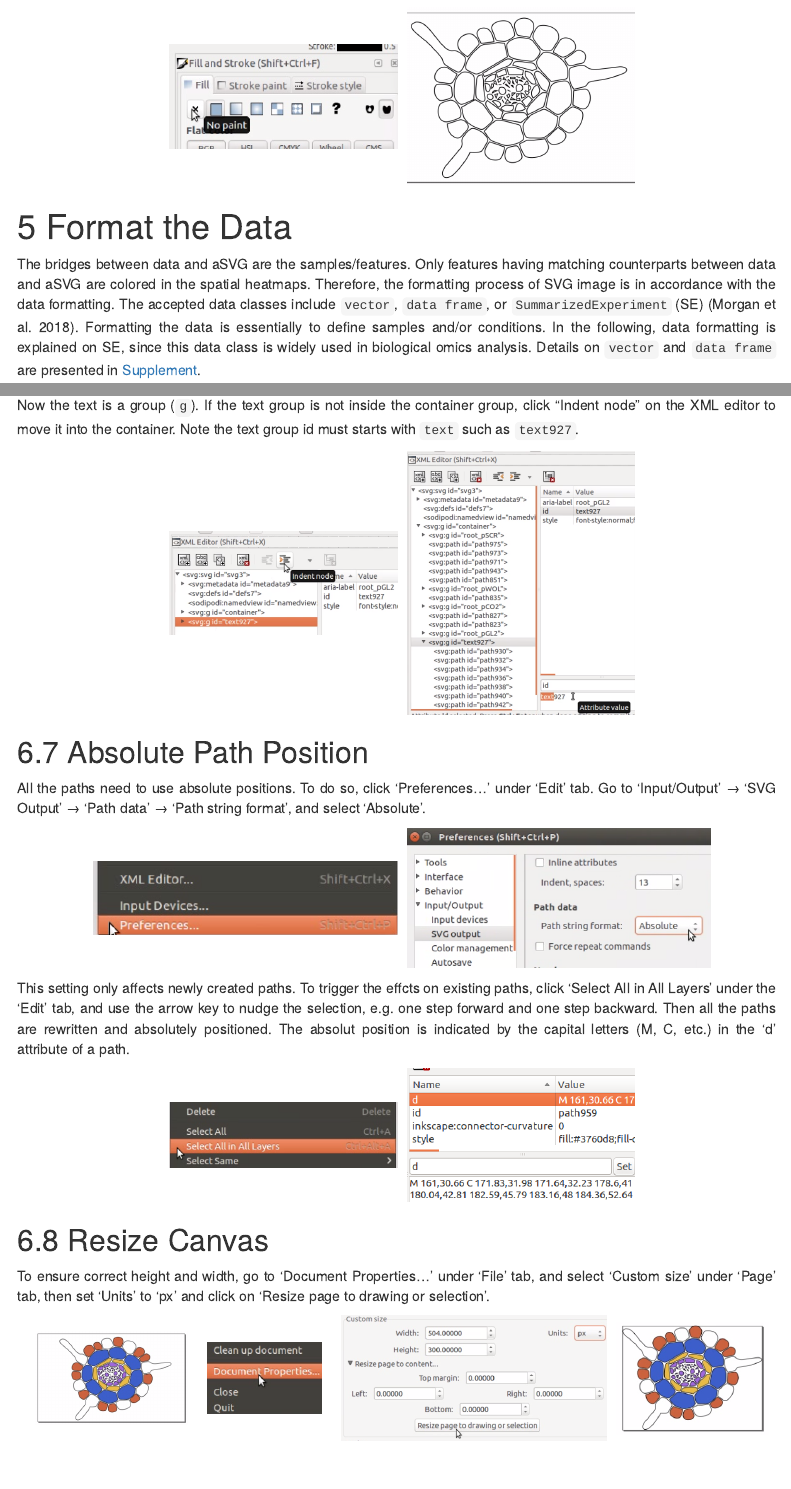
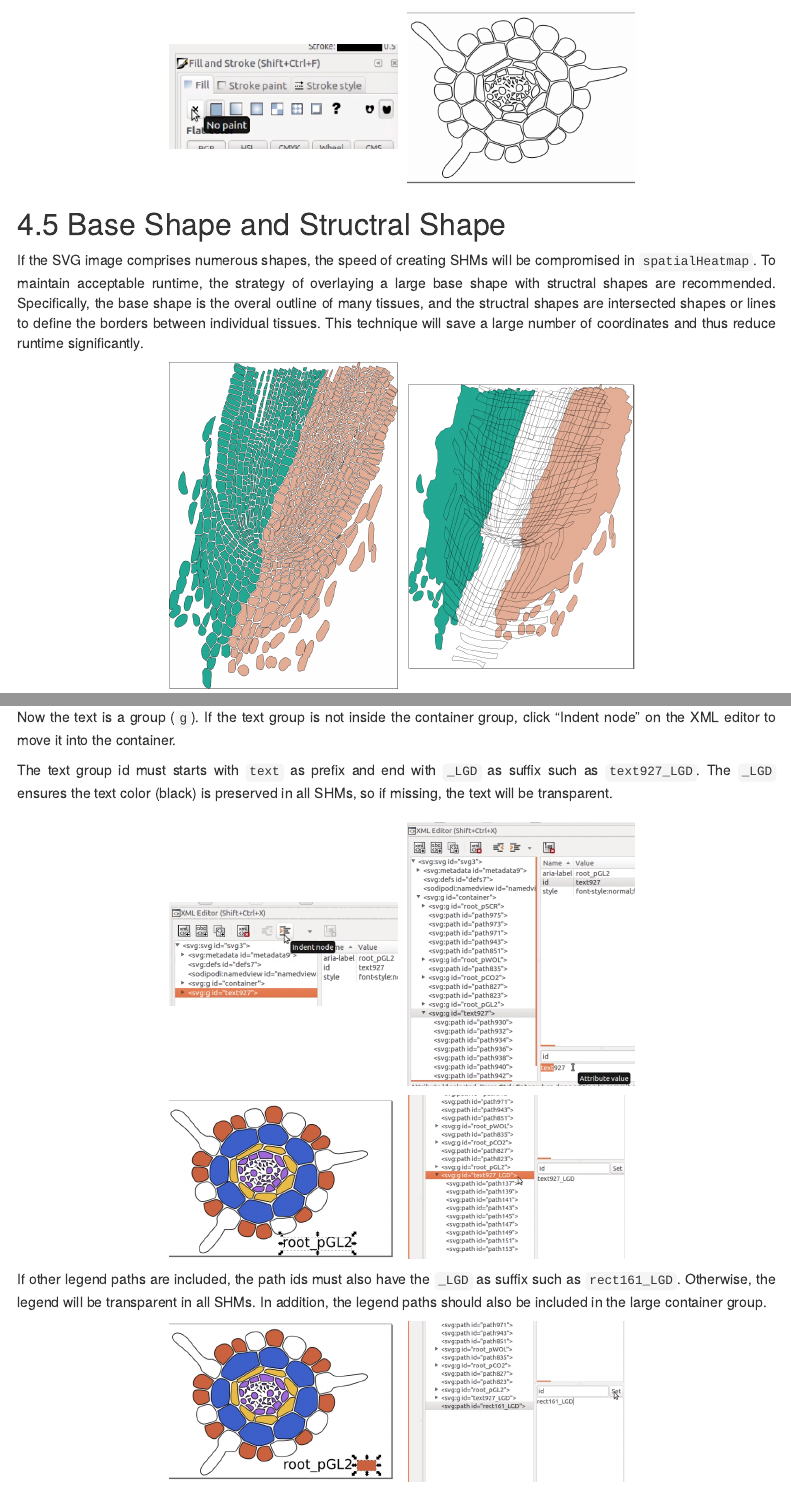
Before and after one commit to jianhaizhang/SHM_SVG, an R Markdown document (SVG_tutorial.Rmd): the page in a window 1100 px wide, from 8200 px down, and a second part further down, joined at a grey line. Rendered offline with R 4.5, knitr and Pandoc, with nearby package versions; code that draws random numbers runs with fixed seeds of ours; some code elsewhere in the file could not run offline; menus at the side of the page are left out.

Commit message:
1. Include "_LGD" suffix to text and legend shapes. 2. Include base shape + structral shapes.

```diff
--- a/SVG_tutorial.Rmd
+++ b/SVG_tutorial.Rmd
@@ -181,6 +181,13 @@ Use 'Ctrl+A' to select all shapes. Click 'No paint' under 'Fill' tab on the fill
 
   <p/><center><img src="image/no_paint.png" width="30%" hspace=10><img src="image/blank.png" width="30%"></center><p/>
 
+## Base Shape and Structral Shape
+
+If the SVG image comprises numerous shapes, the speed of creating SHMs will be compromised in `spatialHeatmap`. To maintain acceptable runtime, the strategy of overlaying a large base shape with structral shapes are recommended. Specifically, the base shape is the overal outline of many tissues, and the structral shapes are intersected shapes or lines to define the borders between individual tissues. This technique will save a large number of coordinates and thus reduce runtime significantly.
+
+  <p/><center><img src="image/many_shape.png" width="30%" hspace=10><img src="image/two_layer.png" width="30%"></center><p/>
+
+
 # Format the Data
 
 The bridges between data and aSVG are the samples/features. Only features having matching counterparts between data and aSVG are colored in the spatial heatmaps. Therefore, the formatting process of SVG image is in accordance with the data formatting. The accepted data classes include `vector`, `data frame`, or `SummarizedExperiment` (SE) [@SummarizedExperiment]. Formatting the data is essentially to define samples and/or conditions. In the following, data formatting is explained on SE, since this data class is widely used in biological omics analysis. Details on `vector` and `data frame` are presented in [Supplement](#data).
@@ -348,10 +355,15 @@ Select the text object and convert it to path.
 
   <p/><center><img src="image/object2path.png" width="30%" hspace=10></center><p/>
 
-Now the text is a group (`g`). If the text group is not inside the container group, click "Indent node" on the XML editor to move it into the container. Note the text group id must starts with `text` such as `text927`.
+Now the text is a group (`g`). If the text group is not inside the container group, click "Indent node" on the XML editor to move it into the container.
 
-  <p/><center><img src="image/indent_text.png" width="30%" hspace=10><img src="image/text_id.png" width="30%"></center><p/>
+The text group id must starts with `text` as prefix and end with `_LGD` as suffix such as `text927_LGD`. The `_LGD` ensures the text color (black) is preserved in all SHMs, so if missing, the text will be transparent.
 
+  <p/><center><img src="image/indent_text.png" width="30%" hspace=10><img src="image/text_id.png" width="30%" vspace=10><img src="image/text_LGD.png" width="60%"></center><p/>
+
+If other legend paths are included, the path ids must also have the `_LGD` as suffix such as `rect161_LGD`. Otherwise, the legend will be transparent in all SHMs. In addition, the legend paths should also be included in the large container group.
+
+  <p/><center><img src="image/LGD.png" width="60%"></center><p/>
 
 ## Absolute Path Position {#abs}
 
```
Also changed, not shown: svg_repo/sample_svg/svg_coord.R (added, +9 -0 lines), download/arabidopsis.thaliana_root.cross.legend_shm.svg (added), download/oryza.sativa_long.sections.root1_shm.svg (added), download/oryza.sativa_long.sections.root2_shm.svg (added), image/LGD.png (added), image/many_shape.png (added), image/text_LGD.png (added), image/two_layer.png (added), svg_repo/coleoptile/README.md (added), svg_repo/coleoptile/oryza.sativa_coleoptile.ANT_shm.svg, svg_repo/coleoptile/oryza.sativa_coleoptile.NT_shm.svg, SVG_tutorial.Rmd (4 more changed lines), 1 other file.
